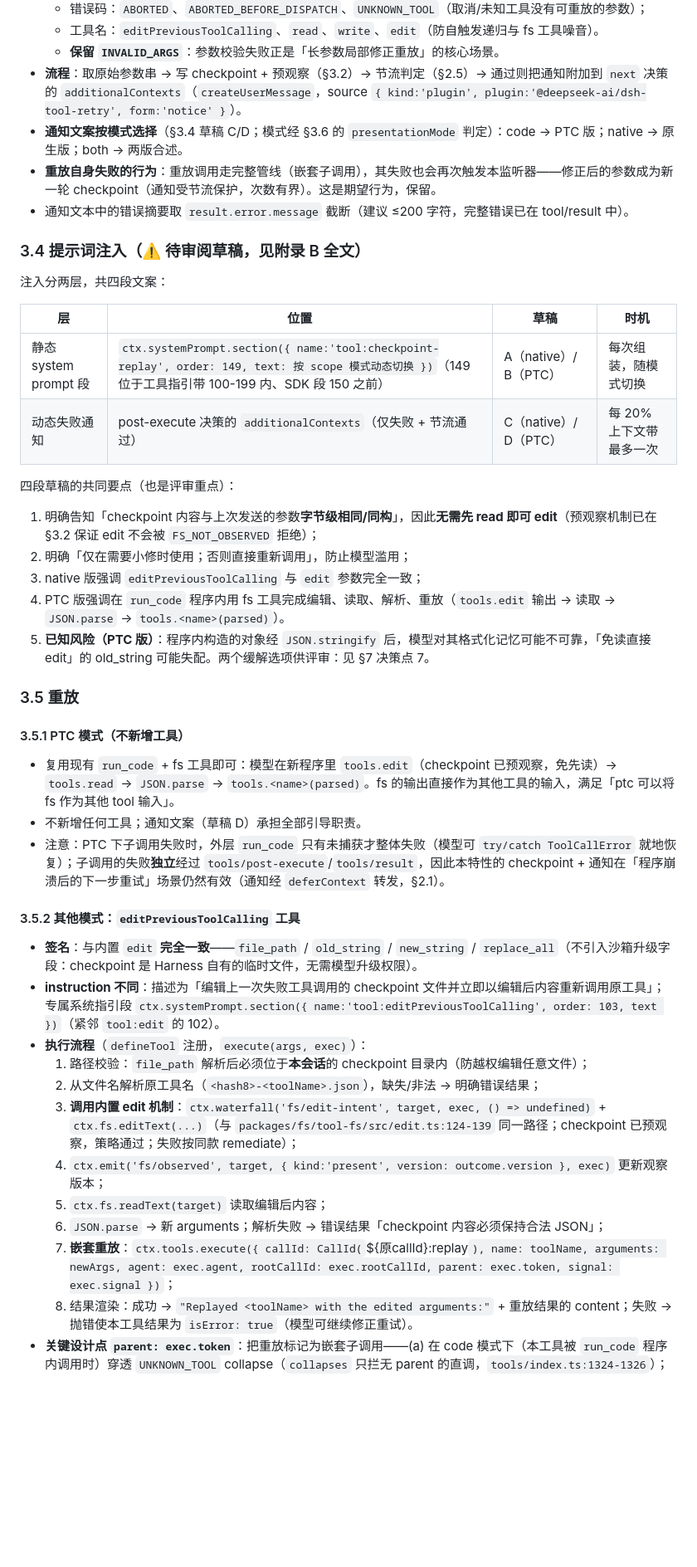
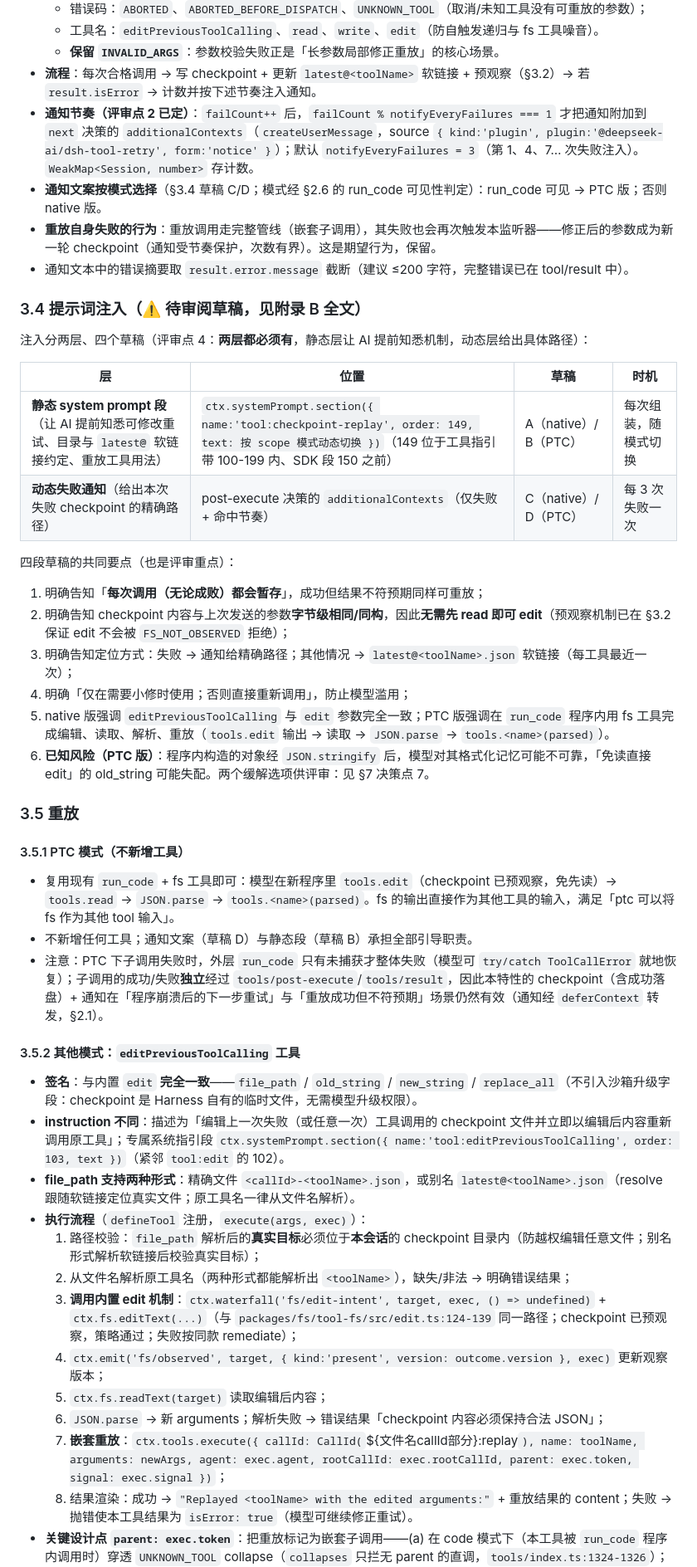
Before and after one commit to CanglongCl/dsh-tool-retry, a Markdown page: docs/tool-calling-checkpoint-replay-plan.md, the part around one of its changes. Shown at 83% size. GitHub-like rendering; blank space fills up the shorter version.

```diff
--- a/docs/tool-calling-checkpoint-replay-plan.md
+++ b/docs/tool-calling-checkpoint-replay-plan.md
@@ -152,47 +151,50 @@ tools/post-execute 瀑布  ← 本特性监听器（"after-tool-calling"）
   - 错误码：`ABORTED`、`ABORTED_BEFORE_DISPATCH`、`UNKNOWN_TOOL`（取消/未知工具没有可重放的参数）；
   - 工具名：`editPreviousToolCalling`、`read`、`write`、`edit`（防自触发递归与 fs 工具噪音）。
   - **保留 `INVALID_ARGS`**：参数校验失败正是「长参数局部修正重放」的核心场景。
-- **流程**：取原始参数串 → 写 checkpoint + 预观察（§3.2）→ 节流判定（§2.5）→ 通过则把通知附加到 `next` 决策的 `additionalContexts`（`createUserMessage`，source `{ kind:'plugin', plugin:'@deepseek-ai/dsh-tool-retry', form:'notice' }`）。
-- **通知文案按模式选择**（§3.4 草稿 C/D；模式经 §3.6 的 `presentationMode` 判定）：code → PTC 版；native → 原生版；both → 两版合述。
-- **重放自身失败的行为**：重放调用走完整管线（嵌套子调用），其失败也会再次触发本监听器——修正后的参数成为新一轮 checkpoint（通知受节流保护，次数有界）。这是期望行为，保留。
+- **流程**：每次合格调用 → 写 checkpoint + 更新 `latest@<toolName>` 软链接 + 预观察（§3.2）→ 若 `result.isError` → 计数并按下述节奏注入通知。
+- **通知节奏（评审点 2 已定）**：`failCount++` 后，`failCount % notifyEveryFailures === 1` 才把通知附加到 `next` 决策的 `additionalContexts`（`createUserMessage`，source `{ kind:'plugin', plugin:'@deepseek-ai/dsh-tool-retry', form:'notice' }`）；默认 `notifyEveryFailures = 3`（第 1、4、7… 次失败注入）。`WeakMap<Session, number>` 存计数。
+- **通知文案按模式选择**（§3.4 草稿 C/D；模式经 §2.6 的 run_code 可见性判定）：run_code 可见 → PTC 版；否则 native 版。
+- **重放自身失败的行为**：重放调用走完整管线（嵌套子调用），其失败也会再次触发本监听器——修正后的参数成为新一轮 checkpoint（通知受节奏保护，次数有界）。这是期望行为，保留。
 - 通知文本中的错误摘要取 `result.error.message` 截断（建议 ≤200 字符，完整错误已在 tool/result 中）。
 
 ### 3.4 提示词注入（⚠️ 待审阅草稿，见附录 B 全文）
 
-注入分两层，共四段文案：
+注入分两层、四个草稿（评审点 4：**两层都必须有**，静态层让 AI 提前知悉机制，动态层给出具体路径）：
 
 | 层 | 位置 | 草稿 | 时机 |
 | --- | --- | --- | --- |
-| 静态 system prompt 段 | `ctx.systemPrompt.section({ name:'tool:checkpoint-replay', order: 149, text: 按 scope 模式动态切换 })`（149 位于工具指引带 100-199 内、SDK 段 150 之前） | A（native）/ B（PTC） | 每次组装，随模式切换 |
-| 动态失败通知 | post-execute 决策的 `additionalContexts`（仅失败 + 节流通过） | C（native）/ D（PTC） | 每 20% 上下文带最多一次 |
+| **静态 system prompt 段**（让 AI 提前知悉可修改重试、目录与 `latest@` 软链接约定、重放工具用法） | `ctx.systemPrompt.section({ name:'tool:checkpoint-replay', order: 149, text: 按 scope 模式动态切换 })`（149 位于工具指引带 100-199 内、SDK 段 150 之前） | A（native）/ B（PTC） | 每次组装，随模式切换 |
+| **动态失败通知**（给出本次失败 checkpoint 的精确路径） | post-execute 决策的 `additionalContexts`（仅失败 + 命中节奏） | C（native）/ D（PTC） | 每 3 次失败一次 |
 
 四段草稿的共同要点（也是评审重点）：
 
-1. 明确告知「checkpoint 内容与上次发送的参数**字节级相同/同构**」，因此**无需先 read 即可 edit**（预观察机制已在 §3.2 保证 edit 不会被 `FS_NOT_OBSERVED` 拒绝）；
-2. 明确「仅在需要小修时使用；否则直接重新调用」，防止模型滥用；
-3. native 版强调 `editPreviousToolCalling` 与 `edit` 参数完全一致；
-4. PTC 版强调在 `run_code` 程序内用 fs 工具完成编辑、读取、解析、重放（`tools.edit` 输出 → 读取 → `JSON.parse` → `tools.<name>(parsed)`）。
-5. **已知风险（PTC 版）**：程序内构造的对象经 `JSON.stringify` 后，模型对其格式化记忆可能不可靠，「免读直接 edit」的 old_string 可能失配。两个缓解选项供评审：见 §7 决策点 7。
+1. 明确告知「**每次调用（无论成败）都会暂存**」，成功但结果不符预期同样可重放；
+2. 明确告知 checkpoint 内容与上次发送的参数**字节级相同/同构**，因此**无需先 read 即可 edit**（预观察机制已在 §3.2 保证 edit 不会被 `FS_NOT_OBSERVED` 拒绝）；
+3. 明确告知定位方式：失败 → 通知给精确路径；其他情况 → `latest@<toolName>.json` 软链接（每工具最近一次）；
+4. 明确「仅在需要小修时使用；否则直接重新调用」，防止模型滥用；
+5. native 版强调 `editPreviousToolCalling` 与 `edit` 参数完全一致；PTC 版强调在 `run_code` 程序内用 fs 工具完成编辑、读取、解析、重放（`tools.edit` 输出 → 读取 → `JSON.parse` → `tools.<name>(parsed)`）。
+6. **已知风险（PTC 版）**：程序内构造的对象经 `JSON.stringify` 后，模型对其格式化记忆可能不可靠，「免读直接 edit」的 old_string 可能失配。两个缓解选项供评审：见 §7 决策点 7。
 
 ### 3.5 重放
 
 #### 3.5.1 PTC 模式（不新增工具）
 
 - 复用现有 `run_code` + fs 工具即可：模型在新程序里 `tools.edit`（checkpoint 已预观察，免先读）→ `tools.read` → `JSON.parse` → `tools.<name>(parsed)`。fs 的输出直接作为其他工具的输入，满足「ptc 可以将 fs 作为其他 tool 输入」。
-- 不新增任何工具；通知文案（草稿 D）承担全部引导职责。
-- 注意：PTC 下子调用失败时，外层 `run_code` 只有未捕获才整体失败（模型可 `try/catch ToolCallError` 就地恢复）；子调用的失败**独立**经过 `tools/post-execute`/`tools/result`，因此本特性的 checkpoint + 通知在「程序崩溃后的下一步重试」场景仍然有效（通知经 `deferContext` 转发，§2.1）。
+- 不新增任何工具；通知文案（草稿 D）与静态段（草稿 B）承担全部引导职责。
+- 注意：PTC 下子调用失败时，外层 `run_code` 只有未捕获才整体失败（模型可 `try/catch ToolCallError` 就地恢复）；子调用的成功/失败**独立**经过 `tools/post-execute`/`tools/result`，因此本特性的 checkpoint（含成功落盘）+ 通知在「程序崩溃后的下一步重试」与「重放成功但不符预期」场景仍然有效（通知经 `deferContext` 转发，§2.1）。
 
 #### 3.5.2 其他模式：`editPreviousToolCalling` 工具
 
 - **签名**：与内置 `edit` **完全一致**——`file_path` / `old_string` / `new_string` / `replace_all`（不引入沙箱升级字段：checkpoint 是 Harness 自有的临时文件，无需模型升级权限）。
-- **instruction 不同**：描述为「编辑上一次失败工具调用的 checkpoint 文件并立即以编辑后内容重新调用原工具」；专属系统指引段 `ctx.systemPrompt.section({ name:'tool:editPreviousToolCalling', order: 103, text })`（紧邻 `tool:edit` 的 102）。
+- **instruction 不同**：描述为「编辑上一次失败（或任意一次）工具调用的 checkpoint 文件并立即以编辑后内容重新调用原工具」；专属系统指引段 `ctx.systemPrompt.section({ name:'tool:editPreviousToolCalling', order: 103, text })`（紧邻 `tool:edit` 的 102）。
+- **file_path 支持两种形式**：精确文件 `<callId>-<toolName>.json`，或别名 `latest@<toolName>.json`（resolve 跟随软链接定位真实文件；原工具名一律从文件名解析）。
 - **执行流程**（`defineTool` 注册，`execute(args, exec)`）：
-  1. 路径校验：`file_path` 解析后必须位于**本会话**的 checkpoint 目录内（防越权编辑任意文件）；
-  2. 从文件名解析原工具名（`<hash8>-<toolName>.json`），缺失/非法 → 明确错误结果；
+  1. 路径校验：`file_path` 解析后的**真实目标**必须位于**本会话**的 checkpoint 目录内（防越权编辑任意文件；别名形式解析软链接后校验真实目标）；
+  2. 从文件名解析原工具名（两种形式都能解析出 `<toolName>`），缺失/非法 → 明确错误结果；
   3. **调用内置 edit 机制**：`ctx.waterfall('fs/edit-intent', target, exec, () => undefined)` + `ctx.fs.editText(...)`（与 `packages/fs/tool-fs/src/edit.ts:124-139` 同一路径；checkpoint 已预观察，策略通过；失败按同款 remediate）；
   4. `ctx.emit('fs/observed', target, { kind:'present', version: outcome.version }, exec)` 更新观察版本；
   5. `ctx.fs.readText(target)` 读取编辑后内容；
   6. `JSON.parse` → 新 arguments；解析失败 → 错误结果「checkpoint 内容必须保持合法 JSON」；
-  7. **嵌套重放**：`ctx.tools.execute({ callId: CallId(`${原callId}:replay`), name: toolName, arguments: newArgs, agent: exec.agent, rootCallId: exec.rootCallId, parent: exec.token, signal: exec.signal })`；
+  7. **嵌套重放**：`ctx.tools.execute({ callId: CallId(`${文件名callId部分}:replay`), name: toolName, arguments: newArgs, agent: exec.agent, rootCallId: exec.rootCallId, parent: exec.token, signal: exec.signal })`；
   8. 结果渲染：成功 → `"Replayed <toolName> with the edited arguments:"` + 重放结果的 content；失败 → 抛错使本工具结果为 `isError: true`（模型可继续修正重试）。
 - **关键设计点 `parent: exec.token`**：把重放标记为嵌套子调用——(a) 在 code 模式下（本工具被 `run_code` 程序内调用时）穿透 `UNKNOWN_TOOL` collapse（`collapses` 只拦无 parent 的直调，`tools/index.ts:1324-1326`）；(b) 重放完整走 pre/execute/post/result 管线，审批等策略对新参数再次生效。
```
Also changed, not shown: other parts of docs/tool-calling-checkpoint-replay-plan.md (+124 -113 lines).
